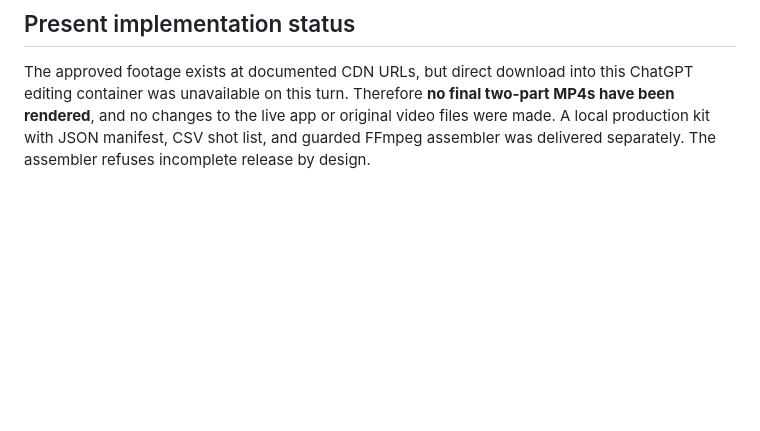
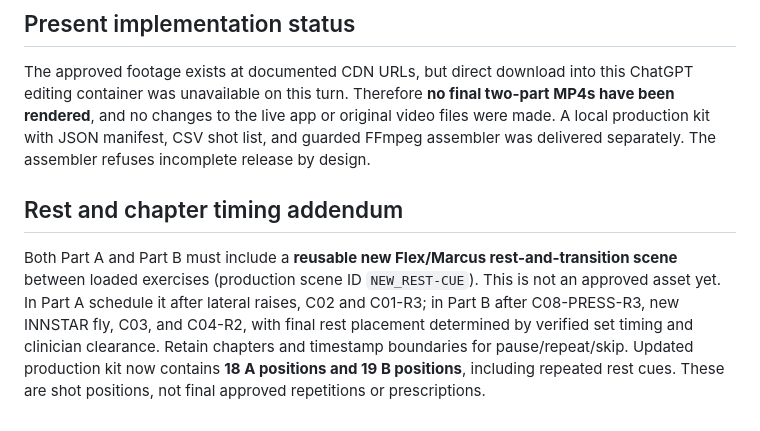
Before and after one commit to moorew3/m3-coach-pwa, a Markdown page: docs/M3-FLEX-TWO-PART-PRODUCTION-2026-10-19.md, the part around the change. GitHub-like rendering; blank space fills up the shorter version.

Commit message:
docs: include reusable rest cues in both two-part production timelines

```diff
--- a/docs/M3-FLEX-TWO-PART-PRODUCTION-2026-10-19.md
+++ b/docs/M3-FLEX-TWO-PART-PRODUCTION-2026-10-19.md
@@ -33,3 +33,6 @@ Original media URLs and acceptance information are preserved in `docs/M3-FLEX-MA
 
 ## Present implementation status
 The approved footage exists at documented CDN URLs, but direct download into this ChatGPT editing container was unavailable on this turn. Therefore **no final two-part MP4s have been rendered**, and no changes to the live app or original video files were made. A local production kit with JSON manifest, CSV shot list, and guarded FFmpeg assembler was delivered separately. The assembler refuses incomplete release by design.
+
+## Rest and chapter timing addendum
+Both Part A and Part B must include a **reusable new Flex/Marcus rest-and-transition scene** between loaded exercises (production scene ID `NEW_REST-CUE`). This is not an approved asset yet. In Part A schedule it after lateral raises, C02 and C01-R3; in Part B after C08-PRESS-R3, new INNSTAR fly, C03, and C04-R2, with final rest placement determined by verified set timing and clinician clearance. Retain chapters and timestamp boundaries for pause/repeat/skip. Updated production kit now contains **18 A positions and 19 B positions**, including repeated rest cues. These are shot positions, not final approved repetitions or prescriptions.
```
